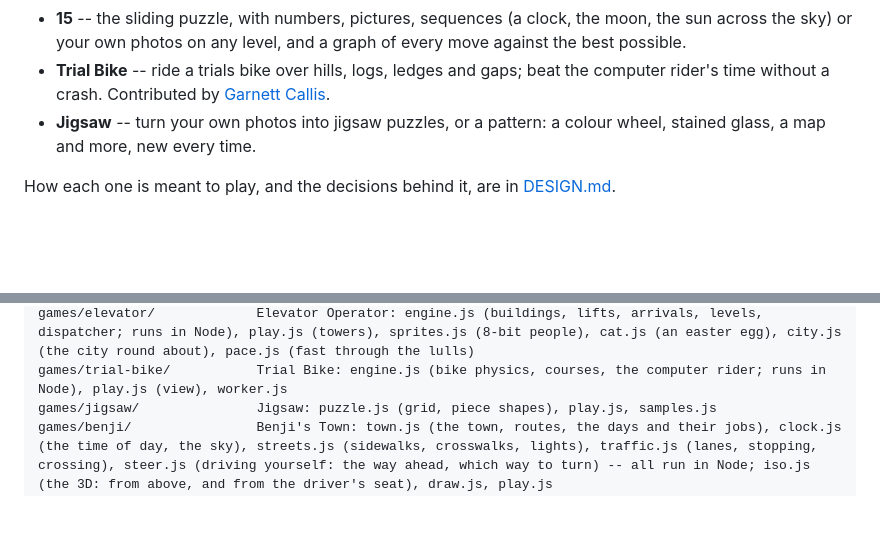
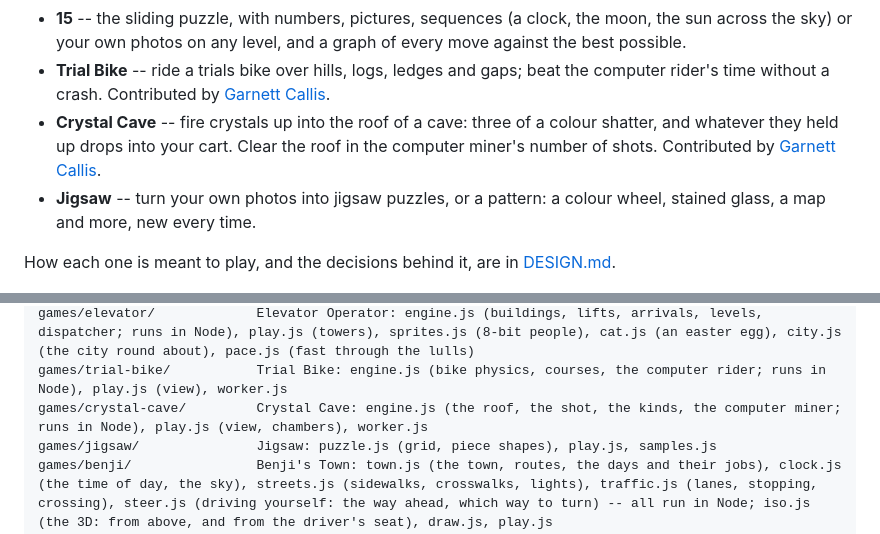
Before and after one commit to garnett-ui/casual-mobile-games, a Markdown page: README.md, 2 parts joined by grey strips. Rendered like a GitHub page; blank space fills up the shorter version.

Commit message:
Crystal Cave: a DESIGN.md section and the README entries
Co-Authored-By: Claude Fable 5.1 <noreply@anthropic.com>
Claude-Session: https://claude.ai/code/session_01ETB4SLGugwXqozW5dZxcU3

```diff
--- a/README.md
+++ b/README.md
@@ -33,6 +33,10 @@ the whole arcade.
   graph of every move against the best possible.
 - **Trial Bike** -- ride a trials bike over hills, logs, ledges and gaps;
   beat the computer rider's time without a crash. Contributed by
+  [Garnett Callis](https://github.com/garnett-ui).
+- **Crystal Cave** -- fire crystals up into the roof of a cave: three of a
+  colour shatter, and whatever they held up drops into your cart. Clear
+  the roof in the computer miner's number of shots. Contributed by
   [Garnett Callis](https://github.com/garnett-ui).
 - **Jigsaw** -- turn your own photos into jigsaw puzzles, or a pattern: a
   colour wheel, stained glass, a map and more, new every time.
@@ -102,6 +106,7 @@ games/water/                Water Lab: model.js (pours, BFS solver, levels), sha
 games/tangram/              Tangram: model.js (the pieces, coverage and snapping; runs in Node), solver.js (makes a silhouette from the pieces), figures.js (generated), play.js
 games/elevator/             Elevator Operator: engine.js (buildings, lifts, arrivals, levels, dispatcher; runs in Node), play.js (towers), sprites.js (8-bit people), cat.js (an easter egg), city.js (the city round about), pace.js (fast through the lulls)
 games/trial-bike/           Trial Bike: engine.js (bike physics, courses, the computer rider; runs in Node), play.js (view), worker.js
+games/crystal-cave/         Crystal Cave: engine.js (the roof, the shot, the kinds, the computer miner; runs in Node), play.js (view, chambers), worker.js
 games/jigsaw/               Jigsaw: puzzle.js (grid, piece shapes), play.js, samples.js
 games/benji/                Benji's Town: town.js (the town, routes, the days and their jobs), clock.js (the time of day, the sky), streets.js (sidewalks, crosswalks, lights), traffic.js (lanes, stopping, crossing), steer.js (driving yourself: the way ahead, which way to turn) -- all run in Node; iso.js (the 3D: from above, and from the driver's seat), draw.js, play.js
 js/lib/photos.js            the player's photos, stored on the device (IndexedDB)
```
Also changed, not shown: DESIGN.md (+63 -0 lines).
